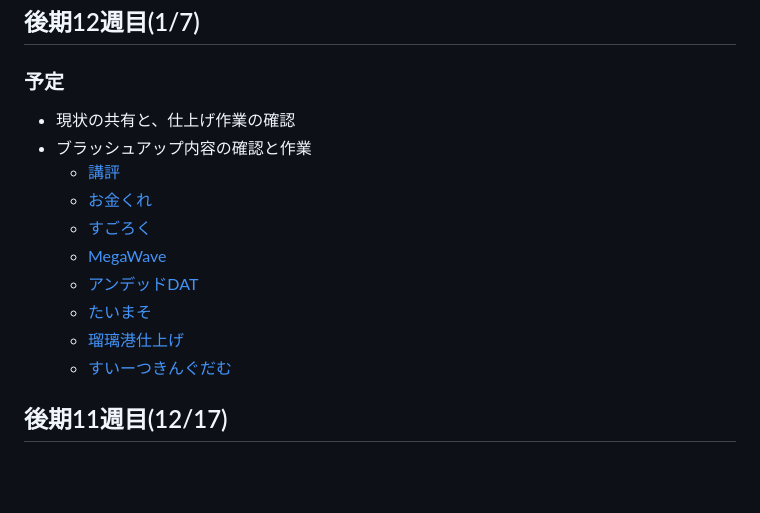
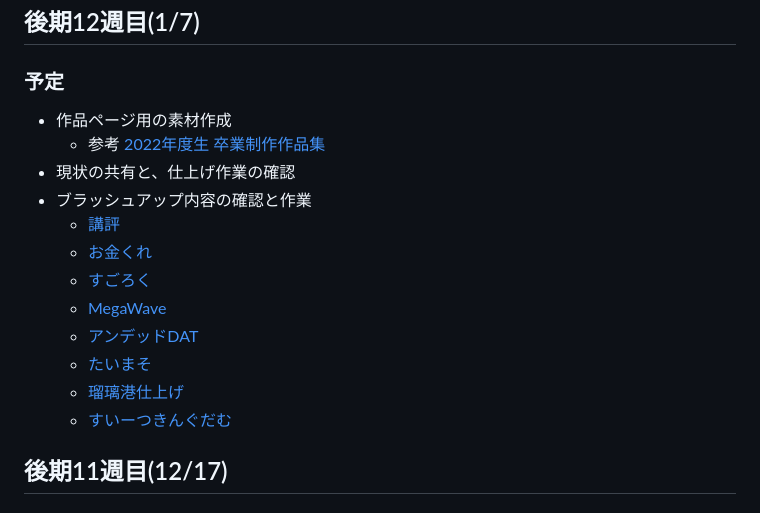
Before and after one commit to datgm23/sotsusei, a Markdown page: README.md, the part around the change. GitHub-like rendering; blank space fills up the shorter version.

```diff
--- a/README.md
+++ b/README.md
@@ -52,6 +52,8 @@
 
 ### 予定
 
+- 作品ページ用の素材作成
+  - 参考 [2022年度生 卒業制作作品集](https://datgm22.github.io/works/)
 - 現状の共有と、仕上げ作業の確認
 - ブラッシュアップ内容の確認と作業
   - [講評](https://docs.google.com/document/d/1CSu05akxlNllvSUz9ywhMu7rOnWIQmj3TYkK81uSzkQ/)
@@ -64,11 +66,9 @@
   - [すいーつきんぐだむ](https://docs.google.com/document/d/1psmvnK20fQXnmdbV1-QnfecpdVE12s4DR9egtjnzmB8/)
 
 <!--
-- 作品ページ用の素材作成
   - [2023年度生 卒業制作作品集](https://datgm23.github.io/works/)
   - [作成の手引き](https://github.com/datgm23/sotsusei/blob/main/make_web.md)
   - 実行ファイルは圧縮して100MB以下にする。超える場合はunityroom、ふりーむ、itch.ioなどのサイトへ公開したURLを報告するか、実行ファイルは不掲載とする
-  - 参考 [2022年度生 卒業制作作品集](https://datgm22.github.io/works/)
 -->
 
 ## 後期11週目(12/17)
```
